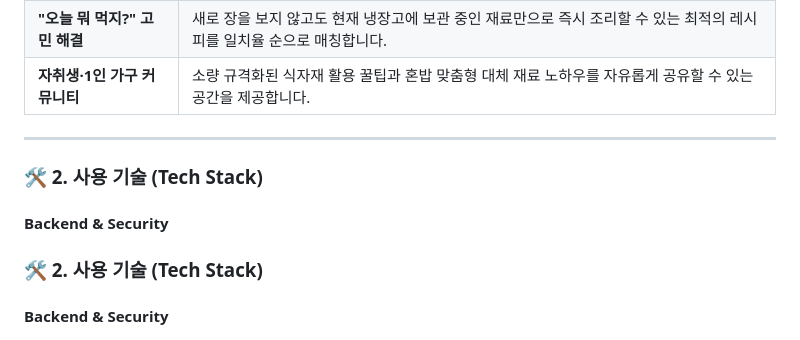
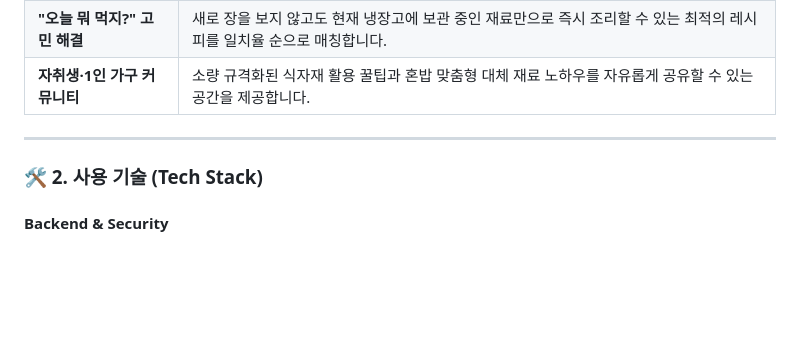
Before and after one commit to lj8888151214-commits/Chicory, a Markdown page: README.md, the part around the change. GitHub-like rendering; blank space fills up the shorter version.

Commit message:
Remove tech stack section from README
Removed the tech stack section from the README.

```diff
--- a/README.md
+++ b/README.md
@@ -12,10 +12,6 @@
 | **자취생·1인 가구 커뮤니티** | 소량 규격화된 식자재 활용 꿀팁과 혼밥 맞춤형 대체 재료 노하우를 자유롭게 공유할 수 있는 공간을 제공합니다. |
 
 ---
-
-### 🛠 2. 사용 기술 (Tech Stack)
-
-#### Backend & Security
 <section id="tech-stack">
   <h3>🛠 2. 사용 기술 (Tech Stack)</h3>
 
```
